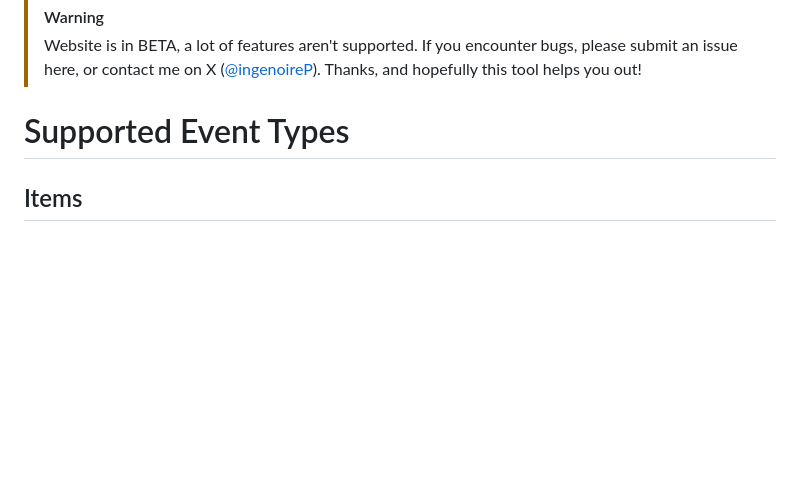
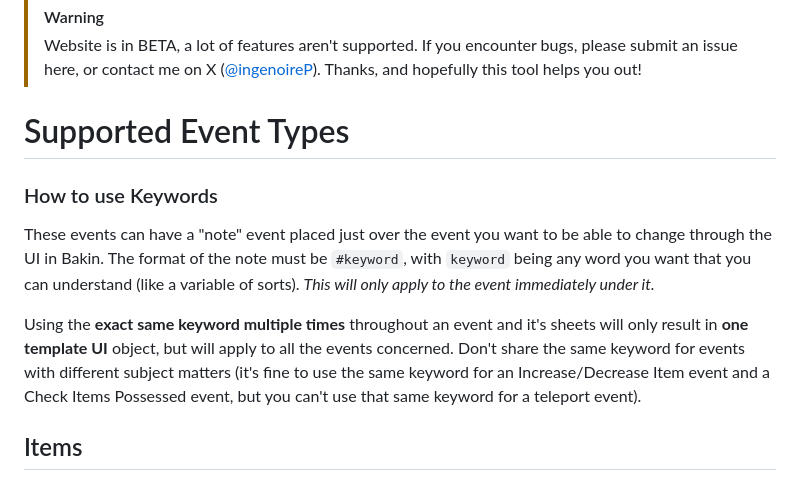
Before and after one commit to Meringue-Rouge/Bakin-Template-Event-Maker, a Markdown page: README.md, the part around the change. Drawn GitHub-style; blank space fills up the shorter version.

```diff
--- a/README.md
+++ b/README.md
@@ -9,6 +9,12 @@ https://meringue-rouge.github.io/Bakin-Template-Event-Maker/<br><br>
 > Website is in BETA, a lot of features aren't supported. If you encounter bugs, please submit an issue here, or contact me on X ([@ingenoireP](https://x.com/IngenoireP)). Thanks, and hopefully this tool helps you out!
 
 # Supported Event Types
+### How to use Keywords
+These events can have a "note" event placed just over the event you want to be able to change through the UI in Bakin. The format of the note must be `#keyword`, with `keyword` being any word you want that you can understand (like a variable of sorts). *This will only apply to the event immediately under it.*
+
+Using the **exact same keyword multiple times** throughout an event and it's sheets will only result in **one template UI** object, but will apply to all the events concerned. Don't share the same keyword for events with different subject matters (it's fine to use the same keyword for an Increase/Decrease Item event and a Check Items Possessed event, but you can't use that same keyword for a teleport event).
+
+
 ## Items
 - [X] **Increase/Decrease Item / アイテムを増やす／減らす**
 - [X] **Check Items Possessed / 持っているアイテムの確認**
```
